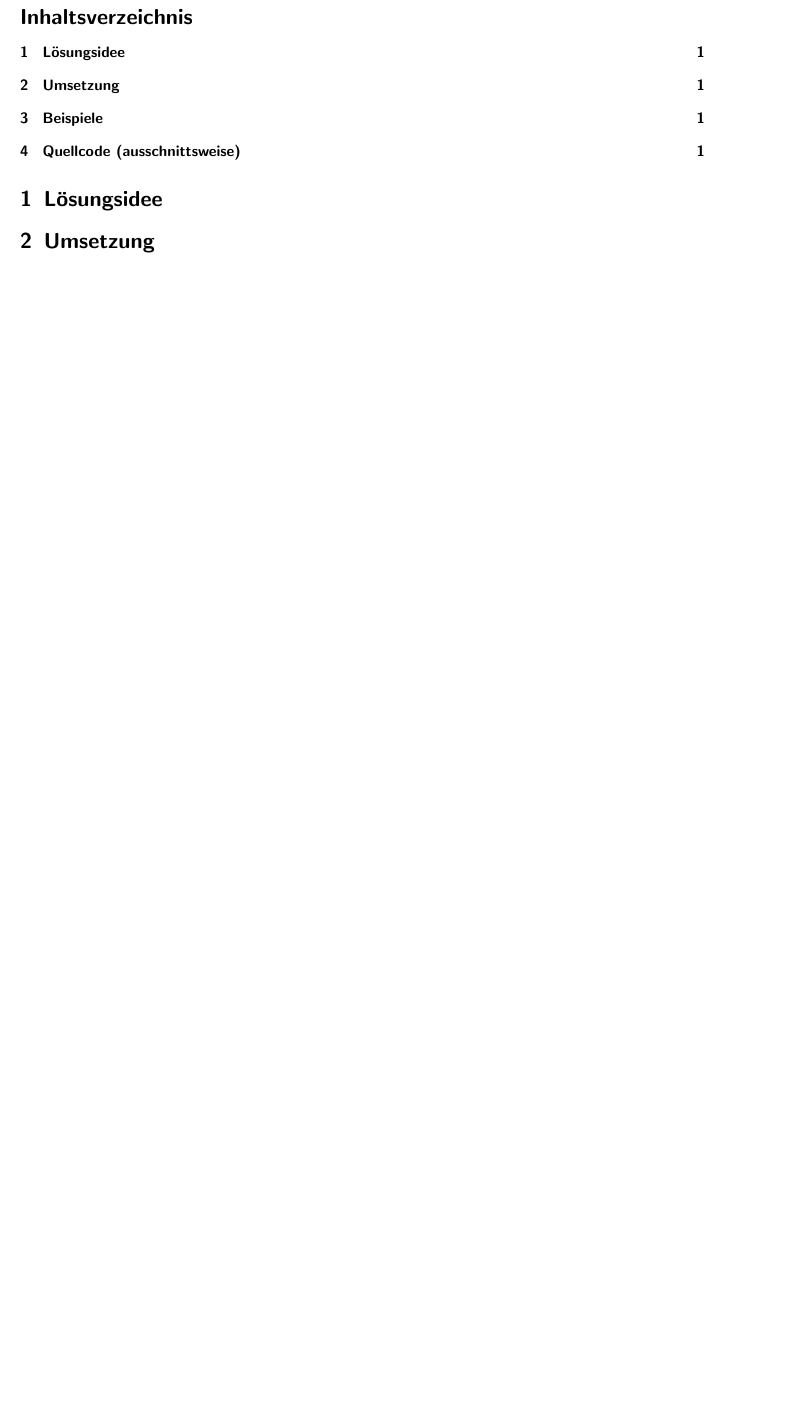
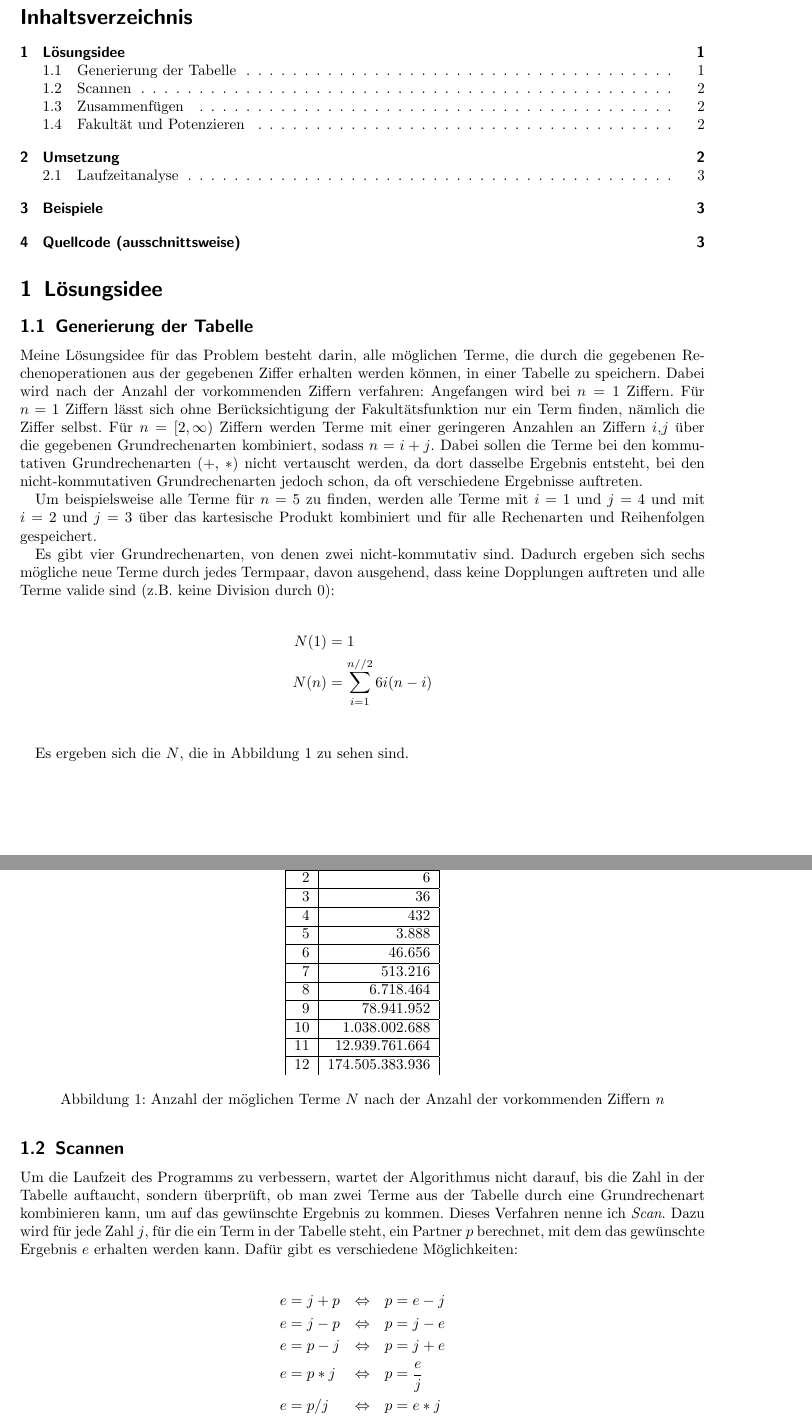
Before and after one commit to poshut/bwinf38-runde2, a LaTeX document (a2-geburtstag/Dokumentation/main.tex): part of the page before the commit and two parts of pages 1 and 2 of 3 after it, the two joined at a grey line, cut so that both start at the same text, the shorter picture padded with empty space. Compiled offline with pdfLaTeX.

Commit message:
2: Add main idea

```diff
--- a/a2-geburtstag/Dokumentation/main.tex
+++ b/a2-geburtstag/Dokumentation/main.tex
@@ -21,12 +21,14 @@
 % Für mathematische Befehle und Symbole
 \usepackage{amsmath}
 \usepackage{amssymb}
+\usepackage{icomma}
 
 % Für Bilder
 \usepackage{graphicx}
 
 % Für Algorithmen
 \usepackage{algpseudocode}
+\usepackage{algorithm}
 
 % Für Quelltext
 \usepackage{listings}
@@ -84,3 +86,58 @@
 \tableofcontents
 
 \section{Lösungsidee}
+\subsection{Generierung der Tabelle}
+Meine Lösungsidee für das Problem besteht darin, alle möglichen Terme, die durch die gegebenen Rechenoperationen aus der gegebenen Ziffer erhalten werden können, in einer Tabelle zu speichern.
+Dabei wird nach der Anzahl der vorkommenden Ziffern verfahren:
+Angefangen wird bei $n=1$ Ziffern.
+Für $n=1$ Ziffern lässt sich ohne Berücksichtigung der Fakultätsfunktion nur ein Term finden, nämlich die Ziffer selbst.
+Für $n=[2, \infty)$ Ziffern werden Terme mit einer geringeren Anzahlen an Ziffern $i,j$ über die gegebenen Grundrechenarten kombiniert, sodass $n=i+j$.
+Dabei sollen die Terme bei den kommutativen Grundrechenarten ($+$, $*$) nicht vertauscht werden, da dort dasselbe Ergebnis entsteht, bei den nicht-kommutativen Grundrechenarten jedoch schon, da oft verschiedene Ergebnisse auftreten.
+
+Um beispielsweise alle Terme für $n=5$ zu finden, werden alle Terme mit $i=1$ und $j=4$ und mit $i=2$ und $j=3$ über das kartesische Produkt kombiniert und für alle Rechenarten und Reihenfolgen gespeichert.
+
+Es gibt vier Grundrechenarten, von denen zwei nicht-kommutativ sind.
+Dadurch ergeben sich sechs mögliche neue Terme durch jedes Termpaar, davon ausgehend, dass keine Dopplungen auftreten und alle Terme valide sind (z.B. keine Division durch 0):
+
+\begin{align*}
+N(1) &= 1 \\
+N(n) &= \sum_{i=1}^{n // 2}6i(n-i) \\
+\end{align*}
+
+Es ergeben sich die $N$, die in Abbildung \ref{fig:anzahl-terme} zu sehen sind.
+
+\begin{figure}[]
+  \centering
+  \begin{tabular}{|r|r|}
+  $n$ & $N(n)$ \\ \hline
+  1 & 1 \\ \hline
+  2 & 6 \\ \hline
+  3 & 36 \\ \hline
+  4 & 432 \\ \hline
+  5 & 3.888 \\ \hline
+  6 & 46.656 \\ \hline
+  7 & 513.216 \\ \hline
+  8 & 6.718.464 \\ \hline
+  9 & 78.941.952 \\ \hline
+  10 & 1.038.002.688 \\ \hline
+  11 & 12.939.761.664 \\ \hline
+  12 & 174.505.383.936 \\
+  \end{tabular}
+  \caption{Anzahl der möglichen Terme $N$ nach der Anzahl der vorkommenden Ziffern $n$}
+  \label{fig:anzahl-terme}
+\end{figure}
+
+\subsection{Scannen}
+Um die Laufzeit des Programms zu verbessern, wartet der Algorithmus nicht darauf, bis die Zahl in der Tabelle auftaucht, sondern überprüft, ob man zwei Terme aus der Tabelle durch eine Grundrechenart kombinieren kann, um auf das gewünschte Ergebnis zu kommen.
+Dieses Verfahren nenne ich \textit{Scan}.
+Dazu wird für jede Zahl $j$, für die ein Term in der Tabelle steht, ein Partner $p$ berechnet, mit dem das gewünschte Ergebnis $e$ erhalten werden kann.
+Dafür gibt es verschiedene Möglichkeiten:
+
+\begin{alignat*}{3}
+  e &= j + p \quad &\Leftrightarrow& \quad p = e - j \\
+  e &= j - p \quad &\Leftrightarrow& \quad p = j - e \\
+  e &= p - j \quad &\Leftrightarrow& \quad p = j + e \\
+  e &= p * j \quad &\Leftrightarrow& \quad p = \frac{e}{j} \\
+  e &= p / j \quad &\Leftrightarrow& \quad p = e * j \\
+  e &= j / p \quad &\Leftrightarrow& \quad p = \frac{j}{e}
+\end{alignat*}
@@ -89,2 +186,3 @@
+\todo{hinzufügen}
 
 \section{Beispiele}
```
Also changed, not shown: a2-geburtstag/Dokumentation/main.pdf, a2-geburtstag/Dokumentation/main.tex (44 more changed lines).
